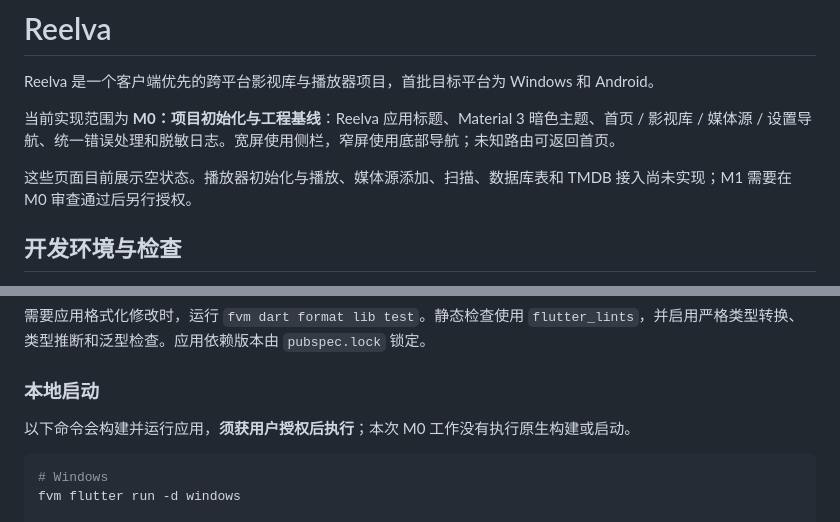
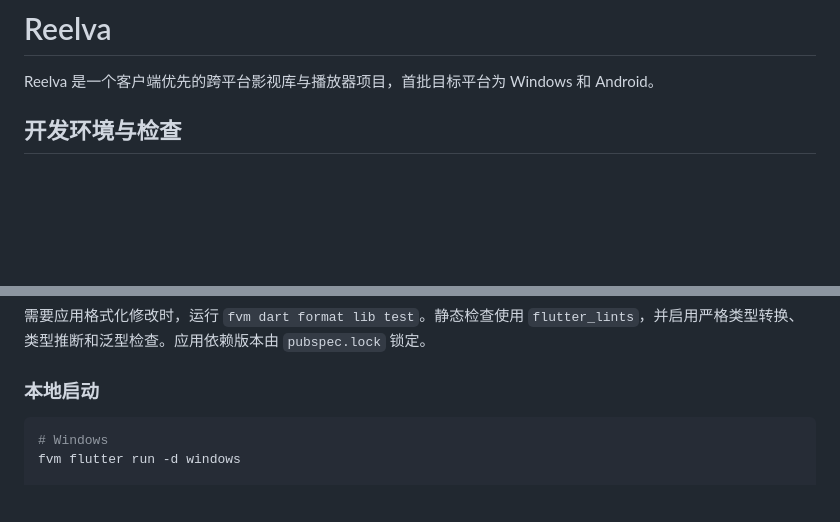
Before and after one commit to miludeshiji/Reelva, a Markdown page: README.md, 2 parts joined by grey strips. GitHub-like rendering; blank space fills up the shorter version.

````diff
--- a/README.md
+++ b/README.md
@@ -1,10 +1,6 @@
 # Reelva
 
 Reelva 是一个客户端优先的跨平台影视库与播放器项目，首批目标平台为 Windows 和 Android。
-
-当前实现范围为 **M0：项目初始化与工程基线**：Reelva 应用标题、Material 3 暗色主题、首页 / 影视库 / 媒体源 / 设置导航、统一错误处理和脱敏日志。宽屏使用侧栏，窄屏使用底部导航；未知路由可返回首页。
-
-这些页面目前展示空状态。播放器初始化与播放、媒体源添加、扫描、数据库表和 TMDB 接入尚未实现；M1 需要在 M0 审查通过后另行授权。
 
 ## 开发环境与检查
 
@@ -23,7 +19,6 @@ fvm flutter test --no-pub
 
 ### 本地启动
 
-以下命令会构建并运行应用，**须获用户授权后执行**；本次 M0 工作没有执行原生构建或启动。
 
 ```sh
 # Windows
````
Also changed, not shown: other parts of README.md (+8 -29 lines).
